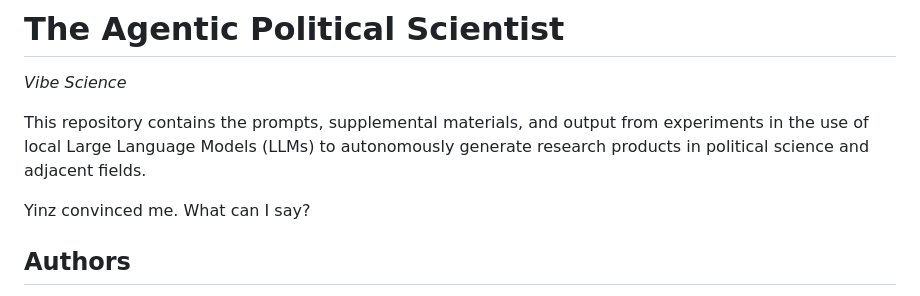
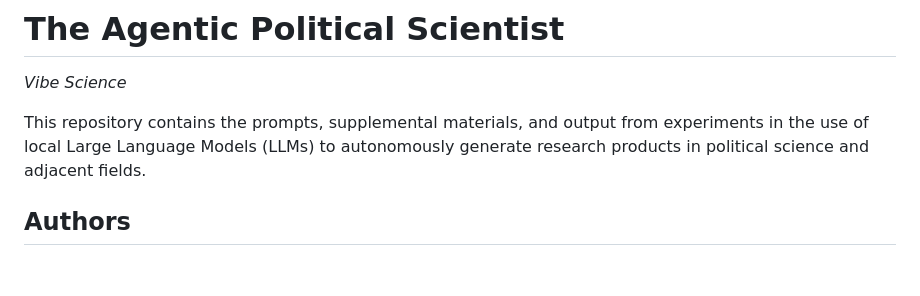
Before and after one commit to pandas-lab/the-ai-political-scientist, a Markdown page: README.md, the part around the change. Rendered like a GitHub page; blank space fills up the shorter version.

Commit message:
Remove personal statement from README
Removed a personal statement from the README.

```diff
--- a/README.md
+++ b/README.md
@@ -2,8 +2,6 @@
 _Vibe Science_
 
 This repository contains the prompts, supplemental materials, and output from experiments in the use of local Large Language Models (LLMs) to autonomously generate research products in political science and adjacent fields.
-
-Yinz convinced me. What can I say?
 
 ## Authors
 -    [Benjamin J. Radford](https://www.benradford.com)
```
